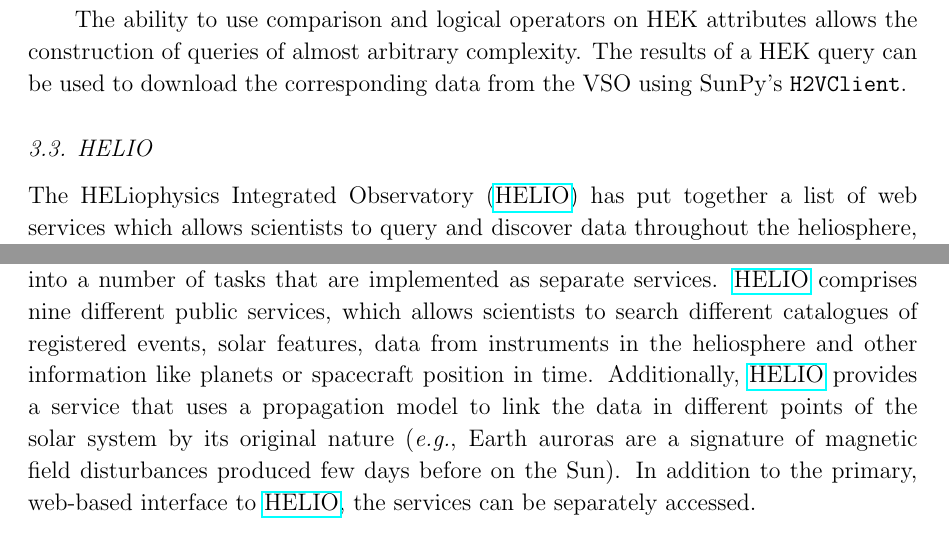
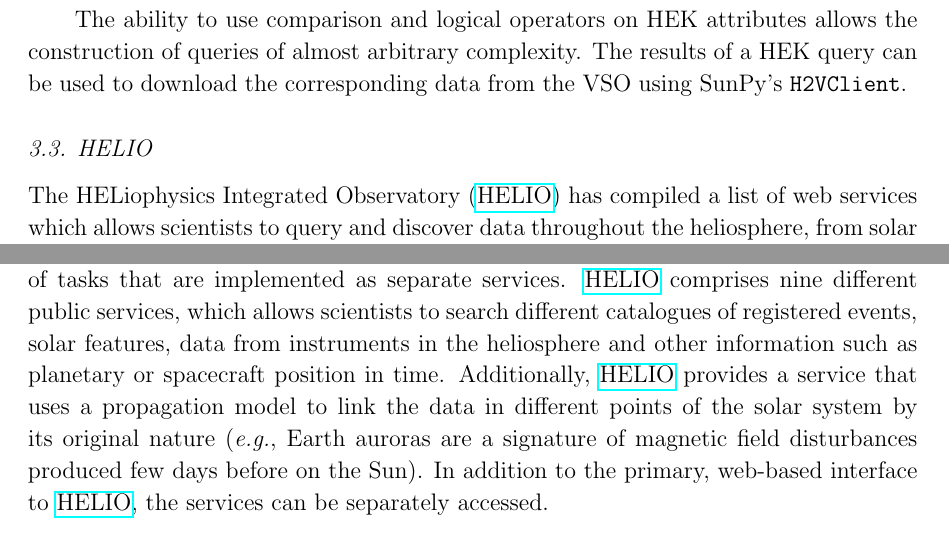
Before and after one commit to sunpy/sunpy-0.4-paper, a LaTeX paper (Sunpy_paper_0.4.tex, which reads 3-3-HELIO.tex): two parts of page 13 of 26, joined at a grey line, cut so that both start at the same text. Compiled offline with pdfLaTeX.

Commit message:
Updated HELIO

```diff
--- a/3-3-HELIO.tex
+++ b/3-3-HELIO.tex
@@ -1,16 +1,16 @@
 \subsection{HELIO}\label{ssec:helio}
 
 The HELiophysics Integrated Observatory (\href{http://helio-vo.eu}{HELIO}) has
-put together a list of web services which allows scientists to query and
-discover data throughout the heliosphere, from solar, and magnetospheric to planetary and
+compiled a list of web services which allows scientists to query and
+discover data throughout the heliosphere, from solar and magnetospheric data to planetary and
 inter-planetary data \citep{dps2012}.
-HELIO has been built with a Service-Oriented Architecture,
-\textit{i.e.} its capabilities are split into a number of tasks that are
+HELIO is built with a Service-Oriented Architecture,
+i.e., its capabilities are divided into a number of tasks that are
 implemented as separate services.
 \href{http://helio-vo.eu}{HELIO} comprises nine different public services,
 which allows scientists to search different catalogues of registered events,
 solar features, data from instruments in the heliosphere and other information
-like planets or spacecraft position in time.
+such as planetary or spacecraft position in time.
 Additionally, \href{http://helio-vo.eu}{HELIO} provides a service that uses a
 propagation model to link the data in different points of the solar system by
 its original nature (\textit{e.g.}, Earth auroras are a signature of magnetic
```
Also changed, not shown: 3-3-HELIO.tex (10 more changed lines).
